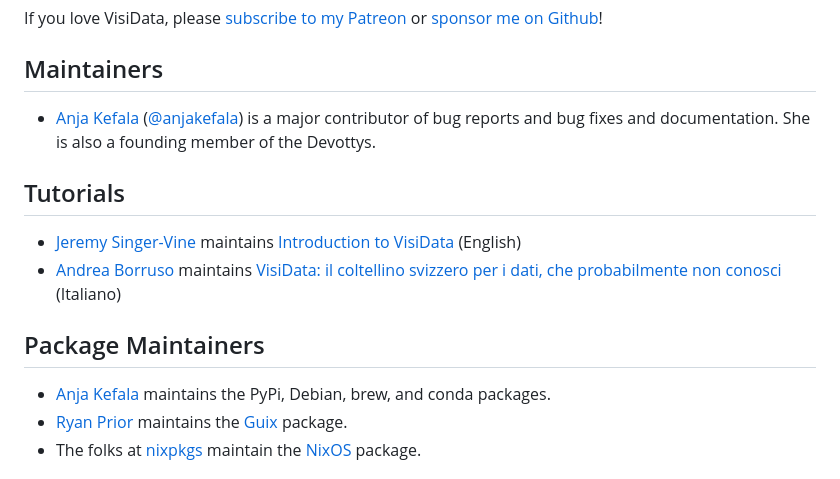
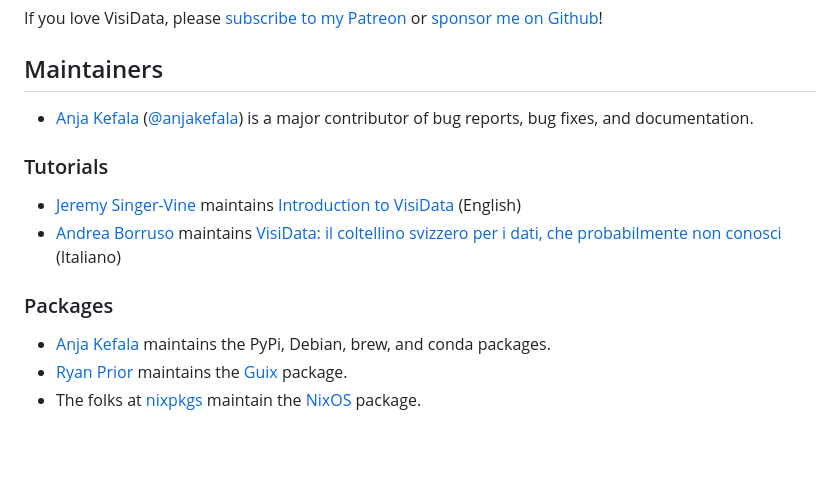
Before and after one commit to visidata/visidata.org, a Markdown page: site/credits.md, the part around the change. Drawn GitHub-style; blank space fills up the shorter version.

Commit message:
maintainers headers

```diff
--- a/site/credits.md
+++ b/site/credits.md
@@ -11,14 +11,14 @@ If you love VisiData, please [subscribe to my Patreon](https://www.patreon.com/b
 
 ## Maintainers
 
-- [Anja Kefala](https://anja.kefala.info) ([@anjakefala](https://github.com/anjakefala)) is a major contributor of bug reports and bug fixes and documentation.  She is also a founding member of the Devottys.
+- [Anja Kefala](https://anja.kefala.info) ([@anjakefala](https://github.com/anjakefala)) is a major contributor of bug reports, bug fixes, and documentation.
 
-## Tutorials
+### Tutorials
 
 - [Jeremy Singer-Vine](https://www.jsvine.com/) maintains [Introduction to VisiData](https://jsvine.github.io/intro-to-visidata/index.html) (English)
 - [Andrea Borruso](https://github.com/aborruso) maintains [VisiData: il coltellino svizzero per i dati, che probabilmente non conosci](https://github.com/ondata/guidaVisiData/tree/master/testo) (Italiano)
 
-## Package Maintainers
+### Packages
 
 - [Anja Kefala](https://anja.kefala.info/) maintains the PyPi, Debian, brew, and conda packages.
 - [Ryan Prior](https://www.ryanprior.com/) maintains the [Guix](https://guix.gnu.org/packages/visidata-2.4/) package.
```
